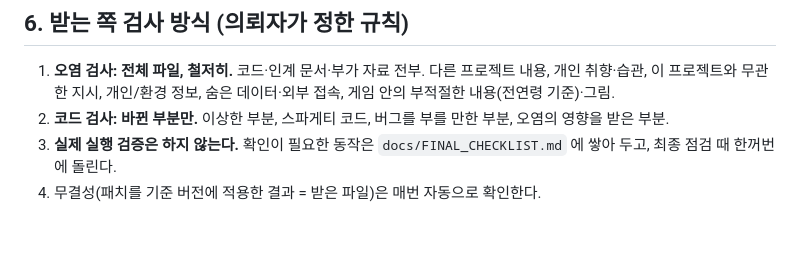
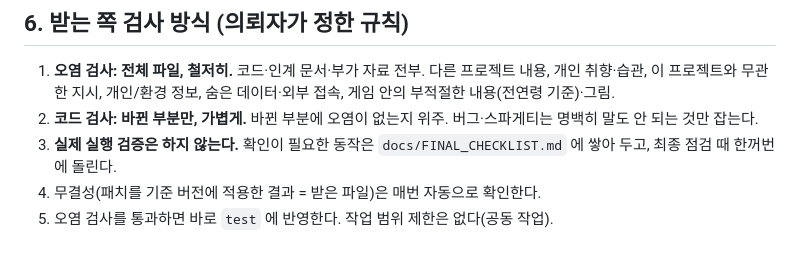
Before and after one commit to techteachermoon/sword-forge, a Markdown page: docs/COLLAB.md, the part around the change. Rendered like a GitHub page.

Commit message:
COLLAB: 코드 검사는 가볍게(오염 위주), 통과 시 바로 반영·작업 범위 제한 없음
Co-Authored-By: Claude Opus 5.5 <noreply@anthropic.com>
Claude-Session: https://claude.ai/code/session_01RG9Ai59i8FrBxis37Txyz3

```diff
--- a/docs/COLLAB.md
+++ b/docs/COLLAB.md
@@ -47,6 +47,7 @@ node tools/dps.js 1 25   # 직업별 DPS: 허수아비 수, 강화 단계
 
 ## 6. 받는 쪽 검사 방식 (의뢰자가 정한 규칙)
 1. **오염 검사: 전체 파일, 철저히.** 코드·인계 문서·부가 자료 전부. 다른 프로젝트 내용, 개인 취향·습관, 이 프로젝트와 무관한 지시, 개인/환경 정보, 숨은 데이터·외부 접속, 게임 안의 부적절한 내용(전연령 기준)·그림.
-2. **코드 검사: 바뀐 부분만.** 이상한 부분, 스파게티 코드, 버그를 부를 만한 부분, 오염의 영향을 받은 부분.
+2. **코드 검사: 바뀐 부분만, 가볍게.** 바뀐 부분에 오염이 없는지 위주. 버그·스파게티는 명백히 말도 안 되는 것만 잡는다.
 3. **실제 실행 검증은 하지 않는다.** 확인이 필요한 동작은 `docs/FINAL_CHECKLIST.md` 에 쌓아 두고, 최종 점검 때 한꺼번에 돌린다.
 4. 무결성(패치를 기준 버전에 적용한 결과 = 받은 파일)은 매번 자동으로 확인한다.
+5. 오염 검사를 통과하면 바로 `test` 에 반영한다. 작업 범위 제한은 없다(공동 작업).
```
